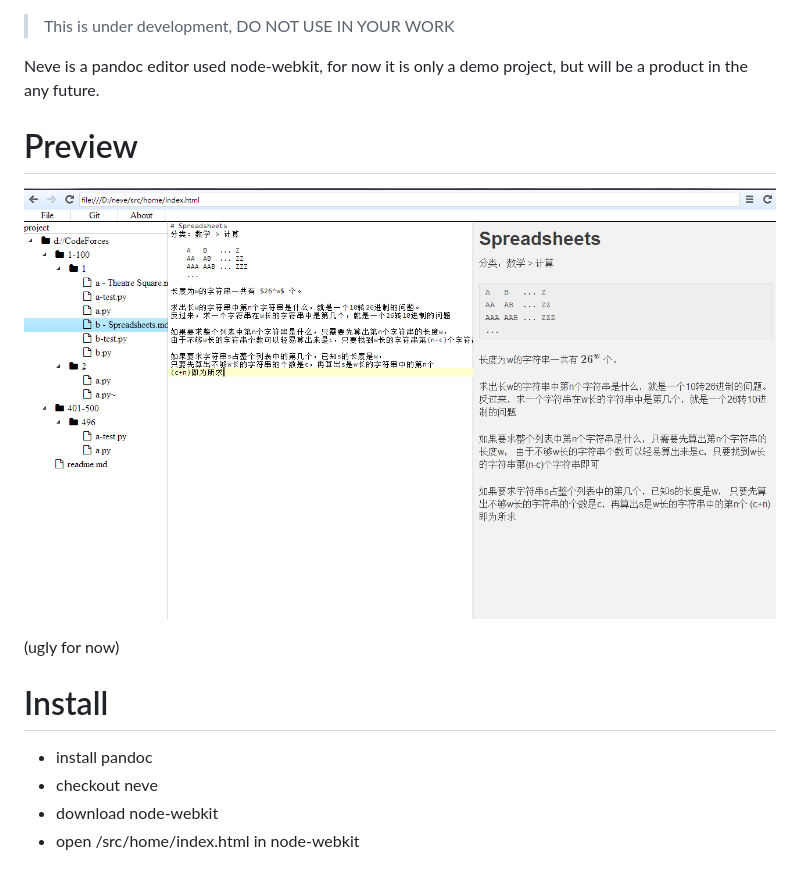
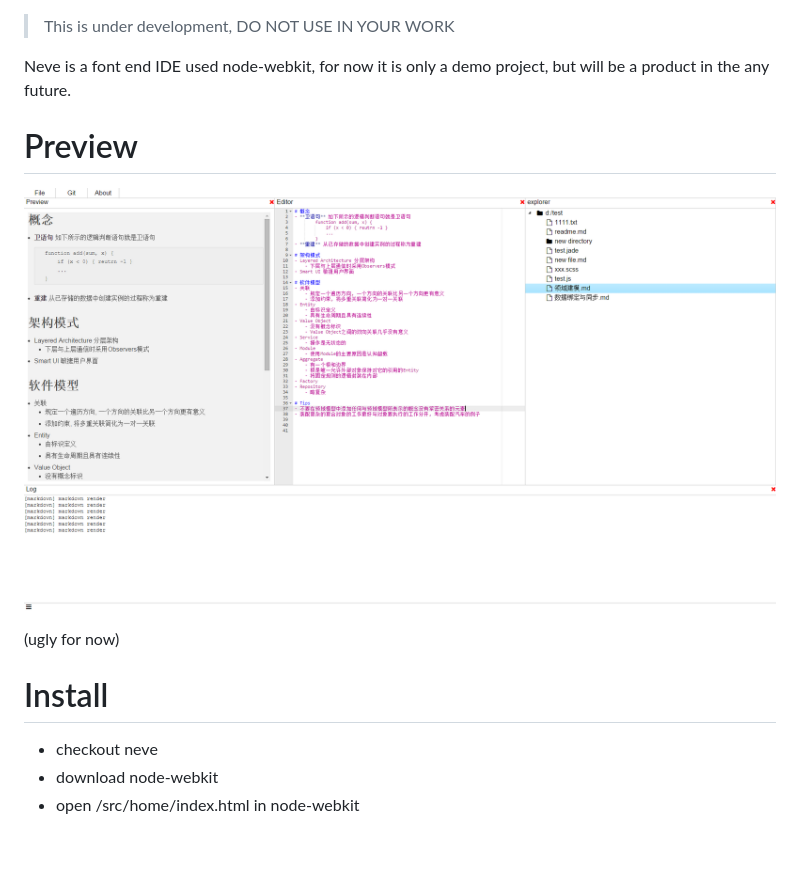
Before and after one commit to valaxy/neve, a Markdown page: readme.md, the part around the change. Drawn GitHub-style; pictures changed too: doc/screenshot.png.

```diff
--- a/readme.md
+++ b/readme.md
@@ -1,6 +1,6 @@
 > This is under development, DO NOT USE IN YOUR WORK
 
-Neve is a pandoc editor used node-webkit, for now it is only a demo project, but will be a product in the any future.
+Neve is a font end IDE used node-webkit, for now it is only a demo project, but will be a product in the any future.
 
 
 # Preview
@@ -9,7 +9,6 @@ Neve is a pandoc editor used node-webkit, for now it is only a demo project, but
 (ugly for now)
 
 # Install
-- install pandoc
 - checkout neve
 - download node-webkit
 - open /src/home/index.html in node-webkit
```
Also changed, not shown: doc/设计决策.md (+10 -1 lines), 1 other file.
